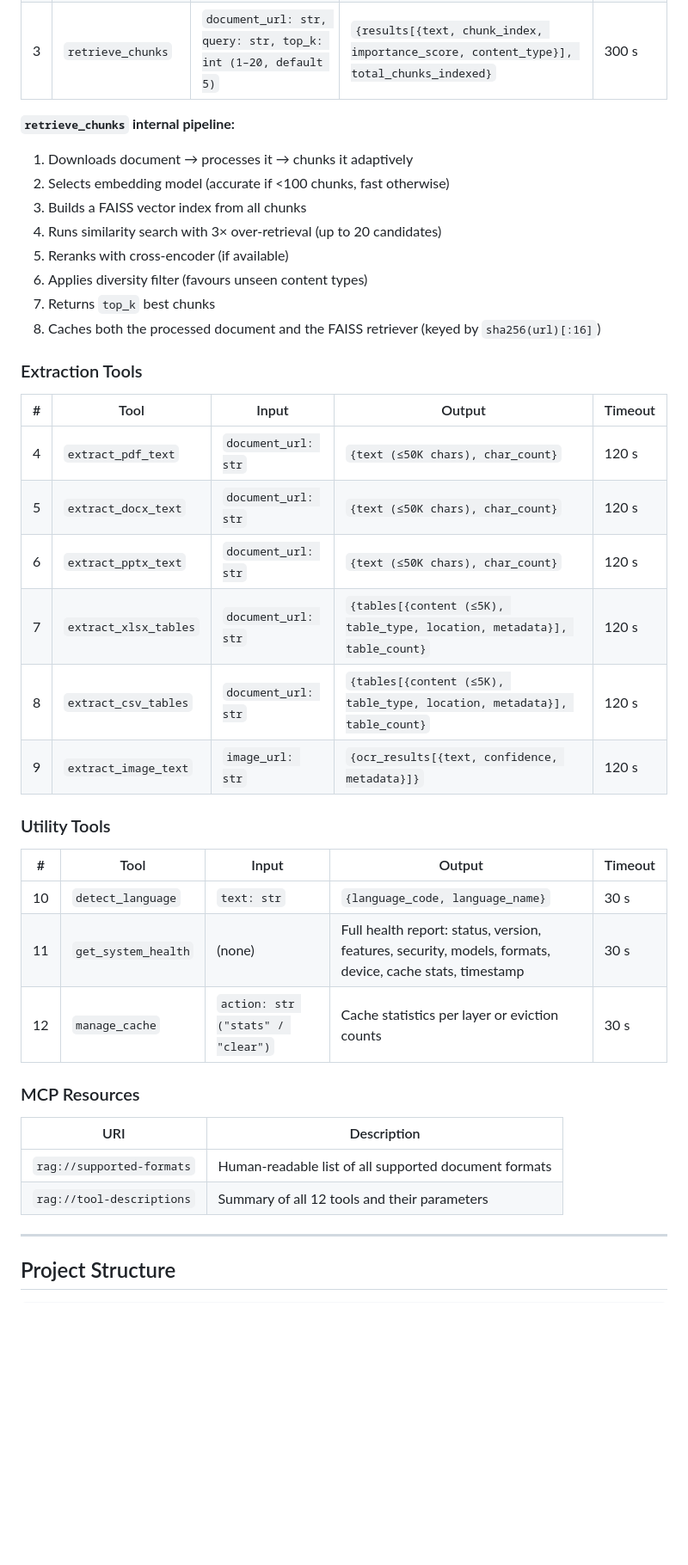
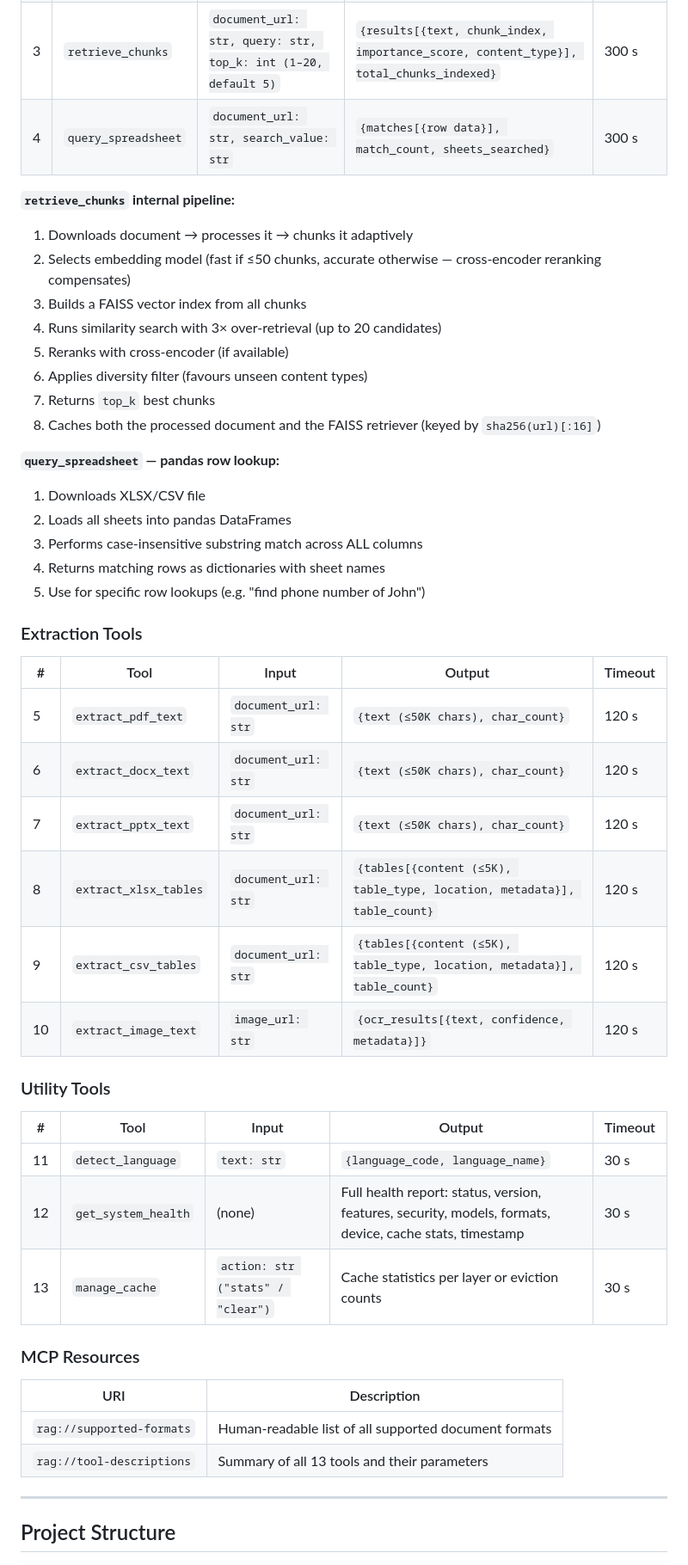
Before and after one commit to Vamshi9415/docrag-mcp, a Markdown page: README.md, the part around one of its changes. Shown at 86% size. GitHub-like rendering; blank space fills up the shorter version.

```diff
--- a/README.md
+++ b/README.md
@@ -365,10 +371,11 @@ On error (tools never raise — all exceptions are caught):
 | 1 | `process_document` | `document_url: str` | `{content (≤50K chars), content_length, metadata, tables[], images[], urls[], detected_language, detected_language_name}` | 300 s |
 | 2 | `chunk_document` | `document_url: str` | `{chunks[{text (≤5K), chunk_index, total_chunks, importance_score, content_type}], chunk_count, document_type}` | 300 s |
 | 3 | `retrieve_chunks` | `document_url: str, query: str, top_k: int (1–20, default 5)` | `{results[{text, chunk_index, importance_score, content_type}], total_chunks_indexed}` | 300 s |
+| 4 | `query_spreadsheet` | `document_url: str, search_value: str` | `{matches[{row data}], match_count, sheets_searched}` | 300 s |
 
 **`retrieve_chunks` internal pipeline:**
 1. Downloads document → processes it → chunks it adaptively
-2. Selects embedding model (accurate if <100 chunks, fast otherwise)
+2. Selects embedding model (fast if ≤50 chunks, accurate otherwise — cross-encoder reranking compensates)
 3. Builds a FAISS vector index from all chunks
 4. Runs similarity search with 3× over-retrieval (up to 20 candidates)
 5. Reranks with cross-encoder (if available)
@@ -376,31 +383,38 @@ On error (tools never raise — all exceptions are caught):
 7. Returns `top_k` best chunks
 8. Caches both the processed document and the FAISS retriever (keyed by `sha256(url)[:16]`)
 
+**`query_spreadsheet` — pandas row lookup:**
+1. Downloads XLSX/CSV file
+2. Loads all sheets into pandas DataFrames
+3. Performs case-insensitive substring match across ALL columns
+4. Returns matching rows as dictionaries with sheet names
+5. Use for specific row lookups (e.g. "find phone number of John")
+
 ### Extraction Tools
 
 | # | Tool | Input | Output | Timeout |
 |---|------|-------|--------|---------|
-| 4 | `extract_pdf_text` | `document_url: str` | `{text (≤50K chars), char_count}` | 120 s |
-| 5 | `extract_docx_text` | `document_url: str` | `{text (≤50K chars), char_count}` | 120 s |
-| 6 | `extract_pptx_text` | `document_url: str` | `{text (≤50K chars), char_count}` | 120 s |
-| 7 | `extract_xlsx_tables` | `document_url: str` | `{tables[{content (≤5K), table_type, location, metadata}], table_count}` | 120 s |
-| 8 | `extract_csv_tables` | `document_url: str` | `{tables[{content (≤5K), table_type, location, metadata}], table_count}` | 120 s |
-| 9 | `extract_image_text` | `image_url: str` | `{ocr_results[{text, confidence, metadata}]}` | 120 s |
+| 5 | `extract_pdf_text` | `document_url: str` | `{text (≤50K chars), char_count}` | 120 s |
+| 6 | `extract_docx_text` | `document_url: str` | `{text (≤50K chars), char_count}` | 120 s |
+| 7 | `extract_pptx_text` | `document_url: str` | `{text (≤50K chars), char_count}` | 120 s |
+| 8 | `extract_xlsx_tables` | `document_url: str` | `{tables[{content (≤5K), table_type, location, metadata}], table_count}` | 120 s |
+| 9 | `extract_csv_tables` | `document_url: str` | `{tables[{content (≤5K), table_type, location, metadata}], table_count}` | 120 s |
+| 10 | `extract_image_text` | `image_url: str` | `{ocr_results[{text, confidence, metadata}]}` | 120 s |
 
 ### Utility Tools
 
 | # | Tool | Input | Output | Timeout |
 |---|------|-------|--------|---------|
-| 10 | `detect_language` | `text: str` | `{language_code, language_name}` | 30 s |
-| 11 | `get_system_health` | (none) | Full health report: status, version, features, security, models, formats, device, cache stats, timestamp | 30 s |
-| 12 | `manage_cache` | `action: str ("stats" / "clear")` | Cache statistics per layer or eviction counts | 30 s |
+| 11 | `detect_language` | `text: str` | `{language_code, language_name}` | 30 s |
+| 12 | `get_system_health` | (none) | Full health report: status, version, features, security, models, formats, device, cache stats, timestamp | 30 s |
+| 13 | `manage_cache` | `action: str ("stats" / "clear")` | Cache statistics per layer or eviction counts | 30 s |
 
 ### MCP Resources
 
 | URI | Description |
 |-----|-------------|
 | `rag://supported-formats` | Human-readable list of all supported document formats |
-| `rag://tool-descriptions` | Summary of all 12 tools and their parameters |
+| `rag://tool-descriptions` | Summary of all 13 tools and their parameters |
 
 ---
 
```
Also changed, not shown: other parts of README.md (+25 -12 lines), UPDATIONS.md (+69 -12 lines), client/README.md (+29 -13 lines).
